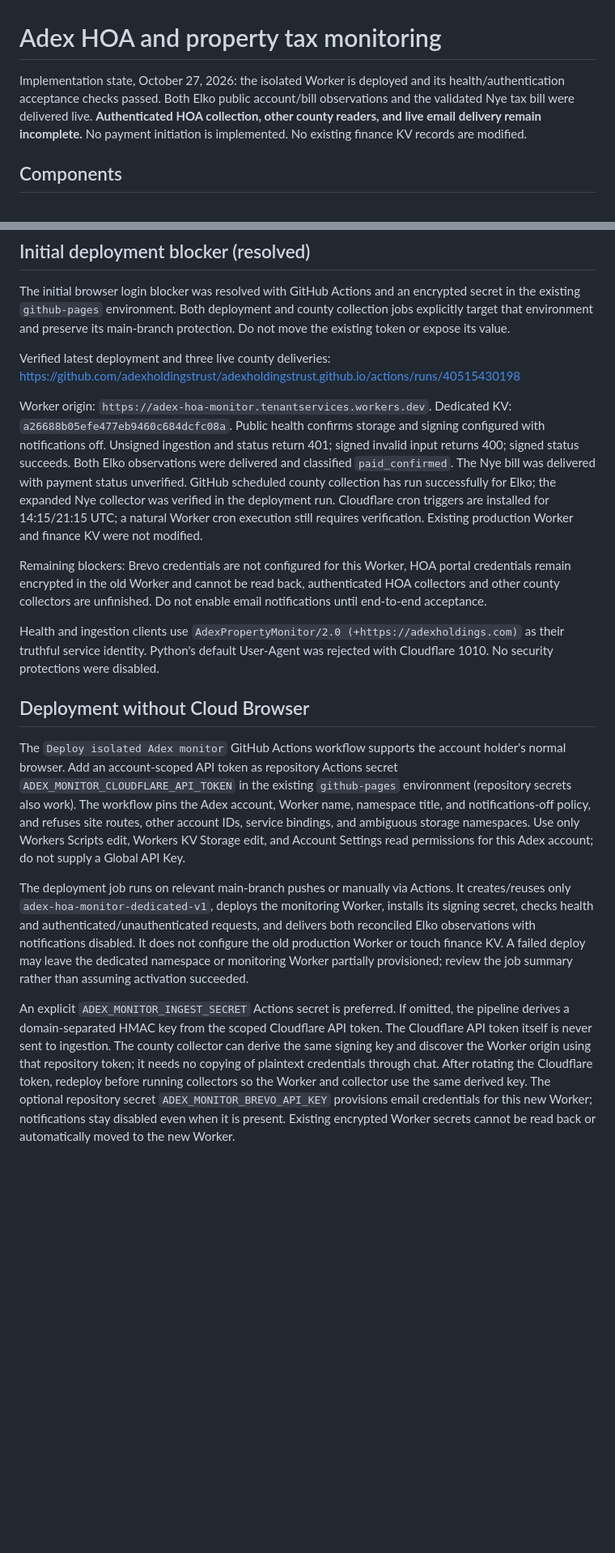
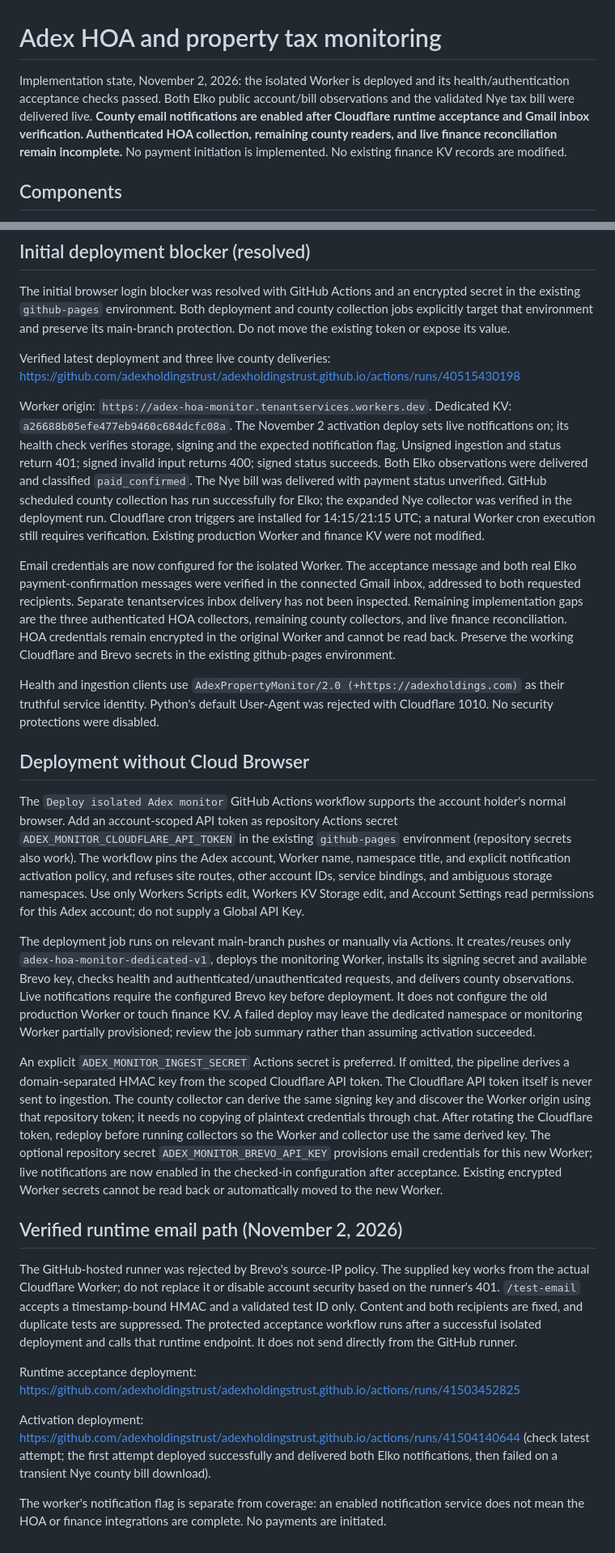
Before and after one commit to adexholdingstrust/adexholdingstrust.github.io, a Markdown page: monitoring/README.md, 2 parts joined by grey strips. Shown at 81% size. Drawn GitHub-style; blank space fills up the shorter version.

Commit message:
Record working runtime email path and live county notifications

```diff
--- a/monitoring/README.md
+++ b/monitoring/README.md
@@ -1,7 +1,7 @@
 # Adex HOA and property tax monitoring
 
-Implementation state, October 27, 2026: the isolated Worker is deployed and its health/authentication acceptance checks passed. Both Elko public account/bill observations and the validated Nye tax bill were delivered live.
-**Authenticated HOA collection, other county readers, and live email delivery remain incomplete.**
+Implementation state, November 2, 2026: the isolated Worker is deployed and its health/authentication acceptance checks passed. Both Elko public account/bill observations and the validated Nye tax bill were delivered live.
+**County email notifications are enabled after Cloudflare runtime acceptance and Gmail inbox verification. Authenticated HOA collection, remaining county readers, and live finance reconciliation remain incomplete.**
 No payment initiation is implemented. No existing finance KV records are modified.
 
 ## Components
@@ -100,9 +100,9 @@ The initial browser login blocker was resolved with GitHub Actions and an encryp
 
 Verified latest deployment and three live county deliveries: https://github.com/adexholdingstrust/adexholdingstrust.github.io/actions/runs/40515430198
 
-Worker origin: `https://adex-hoa-monitor.tenantservices.workers.dev`. Dedicated KV: `a26688b05efe477eb9460c684dcfc08a`. Public health confirms storage and signing configured with notifications off. Unsigned ingestion and status return 401; signed invalid input returns 400; signed status succeeds. Both Elko observations were delivered and classified `paid_confirmed`. The Nye bill was delivered with payment status unverified. GitHub scheduled county collection has run successfully for Elko; the expanded Nye collector was verified in the deployment run. Cloudflare cron triggers are installed for 14:15/21:15 UTC; a natural Worker cron execution still requires verification. Existing production Worker and finance KV were not modified.
+Worker origin: `https://adex-hoa-monitor.tenantservices.workers.dev`. Dedicated KV: `a26688b05efe477eb9460c684dcfc08a`. The November 2 activation deploy sets live notifications on; its health check verifies storage, signing and the expected notification flag. Unsigned ingestion and status return 401; signed invalid input returns 400; signed status succeeds. Both Elko observations were delivered and classified `paid_confirmed`. The Nye bill was delivered with payment status unverified. GitHub scheduled county collection has run successfully for Elko; the expanded Nye collector was verified in the deployment run. Cloudflare cron triggers are installed for 14:15/21:15 UTC; a natural Worker cron execution still requires verification. Existing production Worker and finance KV were not modified.
 
-Remaining blockers: Brevo credentials are not configured for this Worker, HOA portal credentials remain encrypted in the old Worker and cannot be read back, authenticated HOA collectors and other county collectors are unfinished. Do not enable email notifications until end-to-end acceptance.
+Email credentials are now configured for the isolated Worker. The acceptance message and both real Elko payment-confirmation messages were verified in the connected Gmail inbox, addressed to both requested recipients. Separate tenantservices inbox delivery has not been inspected. Remaining implementation gaps are the three authenticated HOA collectors, remaining county collectors, and live finance reconciliation. HOA credentials remain encrypted in the original Worker and cannot be read back. Preserve the working Cloudflare and Brevo secrets in the existing github-pages environment.
 
 Health and ingestion clients use `AdexPropertyMonitor/2.0 (+https://adexholdings.com)` as their truthful service identity. Python's default User-Agent was rejected with Cloudflare 1010. No security protections were disabled.
 
@@ -112,15 +112,15 @@ Health and ingestion clients use `AdexPropertyMonitor/2.0 (+https://adexholdings
 The `Deploy isolated Adex monitor` GitHub Actions workflow supports the account
 holder's normal browser. Add an account-scoped API token as repository Actions
 secret `ADEX_MONITOR_CLOUDFLARE_API_TOKEN` in the existing `github-pages` environment (repository secrets also work). The workflow pins the Adex account,
-Worker name, namespace title, and notifications-off policy, and refuses site
+Worker name, namespace title, and explicit notification activation policy, and refuses site
 routes, other account IDs, service bindings, and ambiguous storage namespaces.
 Use only Workers Scripts edit, Workers KV Storage edit, and Account Settings
 read permissions for this Adex account; do not supply a Global API Key.
 
 The deployment job runs on relevant main-branch pushes or manually via Actions. It creates/reuses only
 `adex-hoa-monitor-dedicated-v1`, deploys the monitoring Worker, installs its signing
-secret, checks health and authenticated/unauthenticated requests, and delivers
-both reconciled Elko observations with notifications disabled. It does not
+secret and available Brevo key, checks health and authenticated/unauthenticated requests, and delivers
+county observations. Live notifications require the configured Brevo key before deployment. It does not
 configure the old production Worker or touch finance KV. A failed deploy may
 leave the dedicated namespace or monitoring Worker partially provisioned; review
 the job summary rather than assuming activation succeeded.
@@ -133,5 +133,16 @@ that repository token; it needs no copying of plaintext credentials through chat
 After rotating the Cloudflare token, redeploy before running collectors so the
 Worker and collector use the same derived key. The optional repository secret
 `ADEX_MONITOR_BREVO_API_KEY` provisions email credentials for this new Worker;
-notifications stay disabled even when it is present. Existing encrypted Worker
+live notifications are now enabled in the checked-in configuration after acceptance. Existing encrypted Worker
 secrets cannot be read back or automatically moved to the new Worker.
+
+
+## Verified runtime email path (November 2, 2026)
+
+The GitHub-hosted runner was rejected by Brevo's source-IP policy. The supplied key works from the actual Cloudflare Worker; do not replace it or disable account security based on the runner's 401. `/test-email` accepts a timestamp-bound HMAC and a validated test ID only. Content and both recipients are fixed, and duplicate tests are suppressed. The protected acceptance workflow runs after a successful isolated deployment and calls that runtime endpoint. It does not send directly from the GitHub runner.
+
+Runtime acceptance deployment: https://github.com/adexholdingstrust/adexholdingstrust.github.io/actions/runs/41503452825
+
+Activation deployment: https://github.com/adexholdingstrust/adexholdingstrust.github.io/actions/runs/41504140644 (check latest attempt; the first attempt deployed successfully and delivered both Elko notifications, then failed on a transient Nye county bill download).
+
+The worker's notification flag is separate from coverage: an enabled notification service does not mean the HOA or finance integrations are complete. No payments are initiated.
```
Also changed, not shown: other parts of monitoring/README.md (+1 -1 lines).
